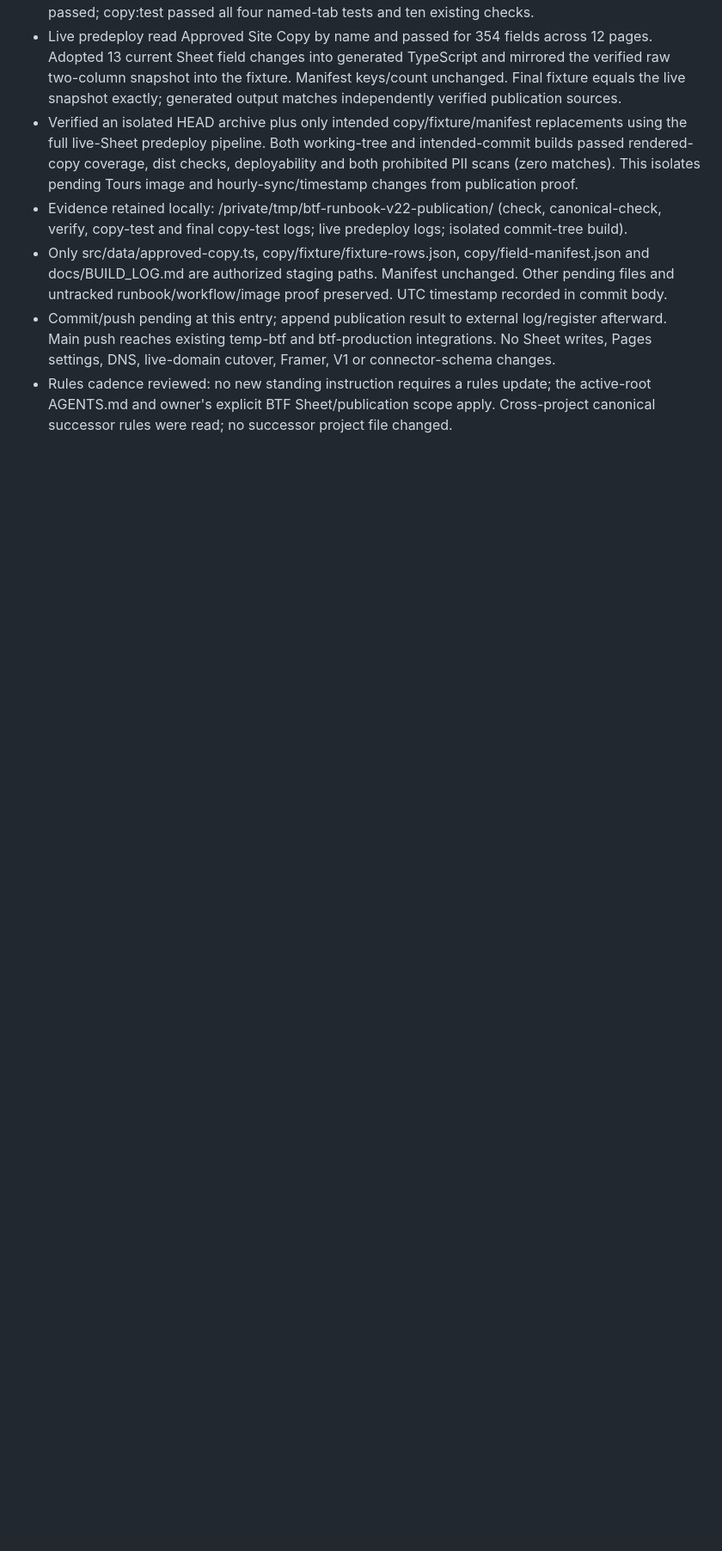
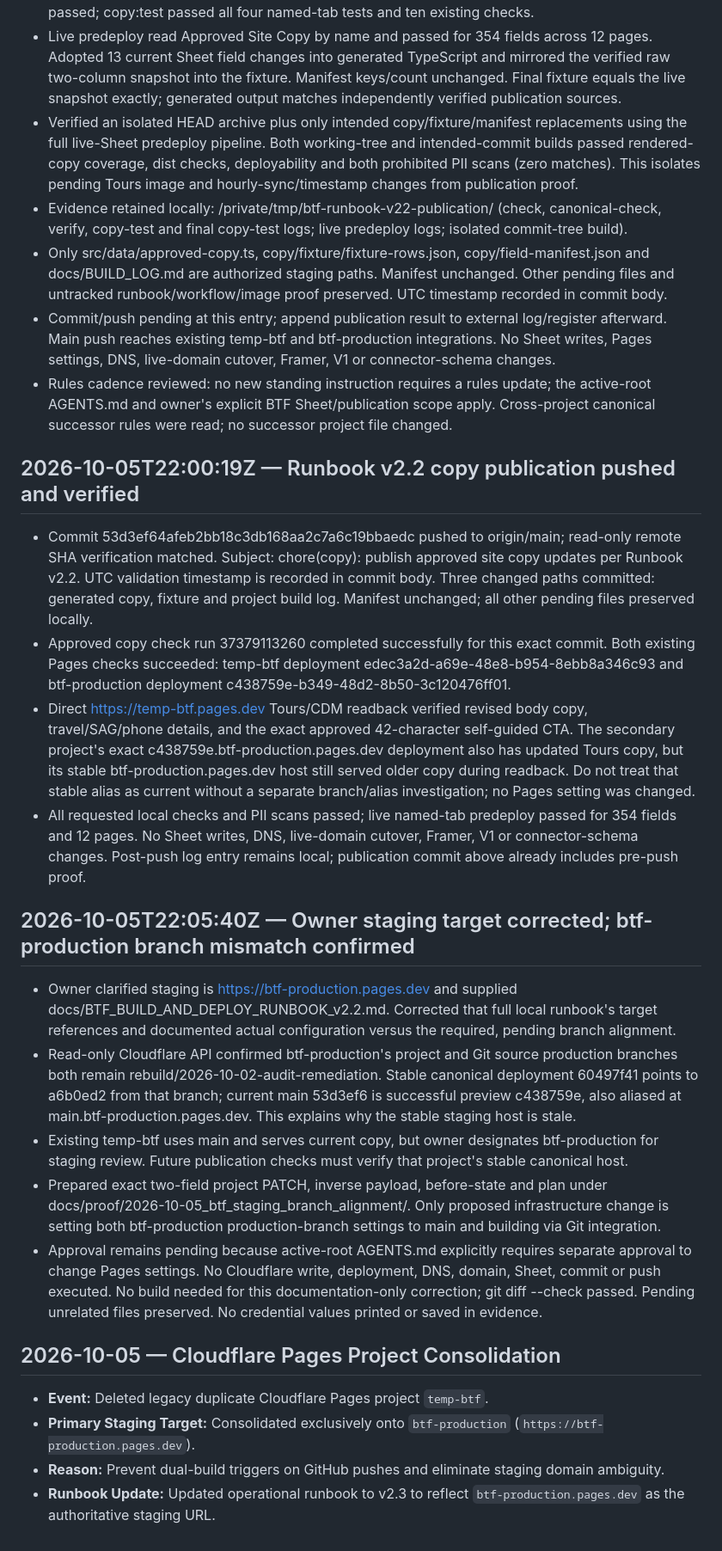
Before and after one commit to jkbrooks1/biketourfrance, a Markdown page: docs/BUILD_LOG.md, the part around the change. Shown at 86% size. Rendered like a GitHub page; blank space fills up the shorter version.

Commit message:
chore(docs): document temp-btf project deletion and update runbook to v2.3

```diff
--- a/docs/BUILD_LOG.md
+++ b/docs/BUILD_LOG.md
@@ -1484,3 +1484,48 @@ verify-dist: 12 pages OK
 - Rules cadence reviewed: no new standing instruction requires a rules update; the active-root
   AGENTS.md and owner's explicit BTF Sheet/publication scope apply. Cross-project canonical
   successor rules were read; no successor project file changed.
+
+
+## 2026-10-05T22:00:19Z — Runbook v2.2 copy publication pushed and verified
+
+- Commit 53d3ef64afeb2bb18c3db168aa2c7a6c19bbaedc pushed to origin/main; read-only remote SHA verification matched.
+  Subject: chore(copy): publish approved site copy updates per Runbook v2.2. UTC validation
+  timestamp is recorded in commit body. Three changed paths committed: generated copy, fixture
+  and project build log. Manifest unchanged; all other pending files preserved locally.
+- Approved copy check run 37379113260 completed successfully for this exact commit. Both existing
+  Pages checks succeeded: temp-btf deployment edec3a2d-a69e-48e8-b954-8ebb8a346c93 and
+  btf-production deployment c438759e-b349-48d2-8b50-3c120476ff01.
+- Direct https://temp-btf.pages.dev Tours/CDM readback verified revised body copy, travel/SAG/phone
+  details, and the exact approved 42-character self-guided CTA. The secondary project's exact
+  c438759e.btf-production.pages.dev deployment also has updated Tours copy, but its stable
+  btf-production.pages.dev host still served older copy during readback. Do not treat that stable
+  alias as current without a separate branch/alias investigation; no Pages setting was changed.
+- All requested local checks and PII scans passed; live named-tab predeploy passed for 354 fields
+  and 12 pages. No Sheet writes, DNS, live-domain cutover, Framer, V1 or connector-schema changes.
+  Post-push log entry remains local; publication commit above already includes pre-push proof.
+
+
+## 2026-10-05T22:05:40Z — Owner staging target corrected; btf-production branch mismatch confirmed
+
+- Owner clarified staging is https://btf-production.pages.dev and supplied
+  docs/BTF_BUILD_AND_DEPLOY_RUNBOOK_v2.2.md. Corrected that full local runbook's target references
+  and documented actual configuration versus the required, pending branch alignment.
+- Read-only Cloudflare API confirmed btf-production's project and Git source production branches
+  both remain rebuild/2026-10-02-audit-remediation. Stable canonical deployment 60497f41 points
+  to a6b0ed2 from that branch; current main 53d3ef6 is successful preview c438759e, also aliased
+  at main.btf-production.pages.dev. This explains why the stable staging host is stale.
+- Existing temp-btf uses main and serves current copy, but owner designates btf-production for
+  staging review. Future publication checks must verify that project's stable canonical host.
+- Prepared exact two-field project PATCH, inverse payload, before-state and plan under
+  docs/proof/2026-10-05_btf_staging_branch_alignment/. Only proposed infrastructure change is
+  setting both btf-production production-branch settings to main and building via Git integration.
+- Approval remains pending because active-root AGENTS.md explicitly requires separate approval
+  to change Pages settings. No Cloudflare write, deployment, DNS, domain, Sheet, commit or push
+  executed. No build needed for this documentation-only correction; git diff --check passed.
+  Pending unrelated files preserved. No credential values printed or saved in evidence.
+
+## 2026-10-05 — Cloudflare Pages Project Consolidation
+- **Event:** Deleted legacy duplicate Cloudflare Pages project `temp-btf`.
+- **Primary Staging Target:** Consolidated exclusively onto `btf-production` (`https://btf-production.pages.dev`).
+- **Reason:** Prevent dual-build triggers on GitHub pushes and eliminate staging domain ambiguity.
+- **Runbook Update:** Updated operational runbook to v2.3 to reflect `btf-production.pages.dev` as the authoritative staging URL.
```
Also changed, not shown: docs/BTF_BUILD_AND_DEPLOY_RUNBOOK_v2.3.md (added, +318 -0 lines).
